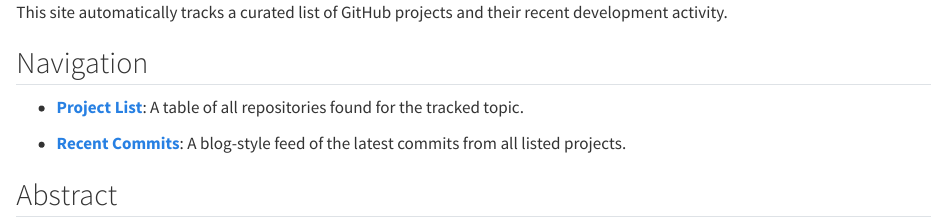
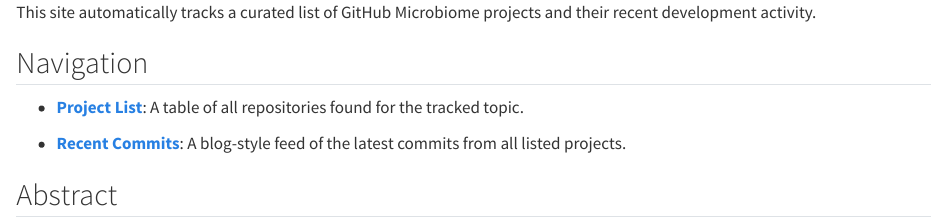
Before and after one commit to bd4everyone/MicrobiomeProject, a Quarto document (index.qmd): the page in a window 1100 px wide, from its top. Rendered offline with R 4.5, knitr and Pandoc in place of Quarto, with nearby package versions.

Commit message:
Update index.qmd

```diff
--- a/index.qmd
+++ b/index.qmd
@@ -1,4 +1,4 @@
-This site automatically tracks a curated list of GitHub projects and their recent development activity.
+This site automatically tracks a curated list of GitHub Microbiome projects and their recent development activity.
 
 ## Navigation
 
```
